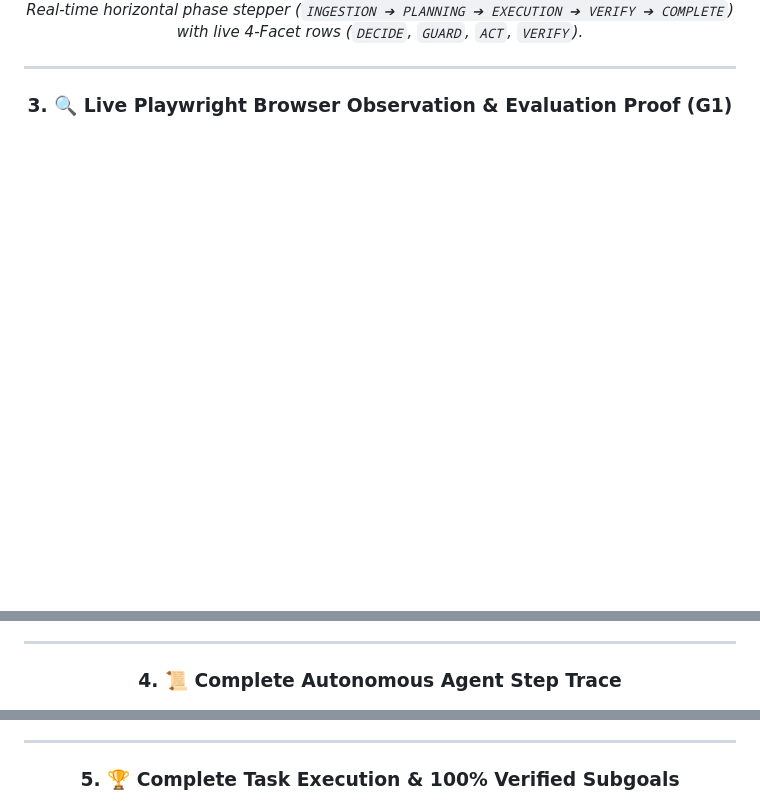
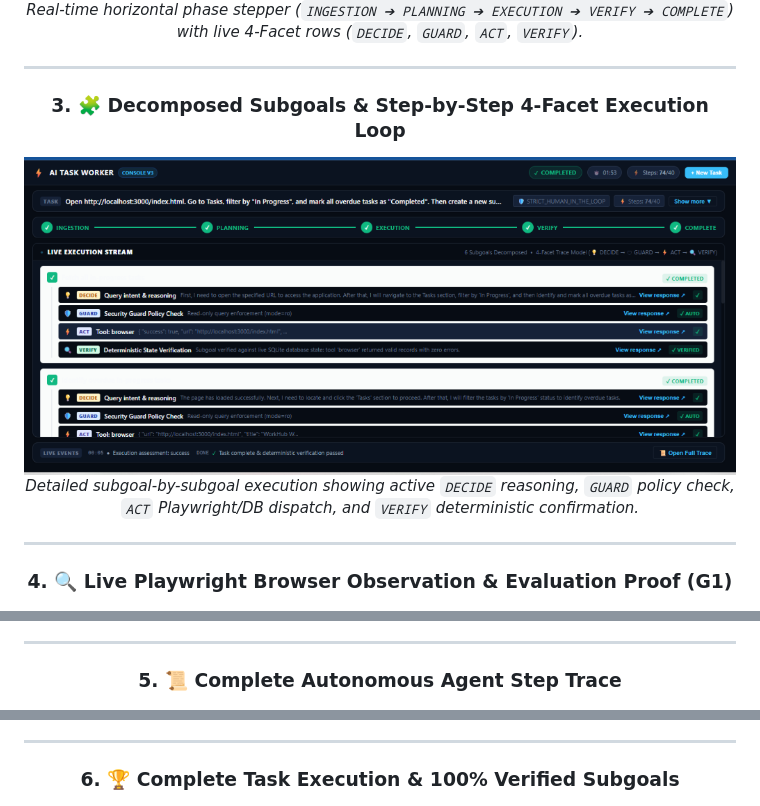
Before and after one commit to Jaswanth5464/workhub-agentic-worker, a Markdown page: README.md, 3 parts joined by grey strips. Drawn GitHub-style; pictures changed too: docs/screenshots/07_live_subgoals_4facet_execution.png (added); blank space fills up the shorter version.

Commit message:
docs: add decomposed subgoals 4-facet execution screenshot to README visual platform tour

```diff
--- a/README.md
+++ b/README.md
@@ -101,19 +101,25 @@ This project delivers a **fully autonomous AI Task Worker** powered by **Advance
 
 ---
 
-### 3. 🔍 Live Playwright Browser Observation & Evaluation Proof (G1)
+### 3. 🧩 Decomposed Subgoals & Step-by-Step 4-Facet Execution Loop
+![Decomposed Subgoals & 4-Facet Stream](docs/screenshots/07_live_subgoals_4facet_execution.png)
+*Detailed subgoal-by-subgoal execution showing active `DECIDE` reasoning, `GUARD` policy check, `ACT` Playwright/DB dispatch, and `VERIFY` deterministic confirmation.*
+
+---
+
+### 4. 🔍 Live Playwright Browser Observation & Evaluation Proof (G1)
 ![Evaluation Verification Proof](docs/screenshots/03_evaluation_verification_proof.png)
 *Right-side Inspector Drawer displaying live DOM hash, page URL, and evaluator compliance checklist.*
 
 ---
 
-### 4. 📜 Complete Autonomous Agent Step Trace
+### 5. 📜 Complete Autonomous Agent Step Trace
 ![Autonomous Agent Step Trace](docs/screenshots/04_agent_execution_trace.png)
 *Full chronological thoughts, actions, tool parameters, and observation outputs.*
 
 ---
 
-### 5. 🏆 Complete Task Execution & 100% Verified Subgoals
+### 6. 🏆 Complete Task Execution & 100% Verified Subgoals
 ![Task Completed & Verified](docs/screenshots/06_task_completed_subgoals_verified.png)
 *Full execution view showing 6/6 decomposed subgoals passed, 100% security checks passed, and verified status.*
 
```
Also changed, not shown: other parts of README.md (+1 -1 lines).
